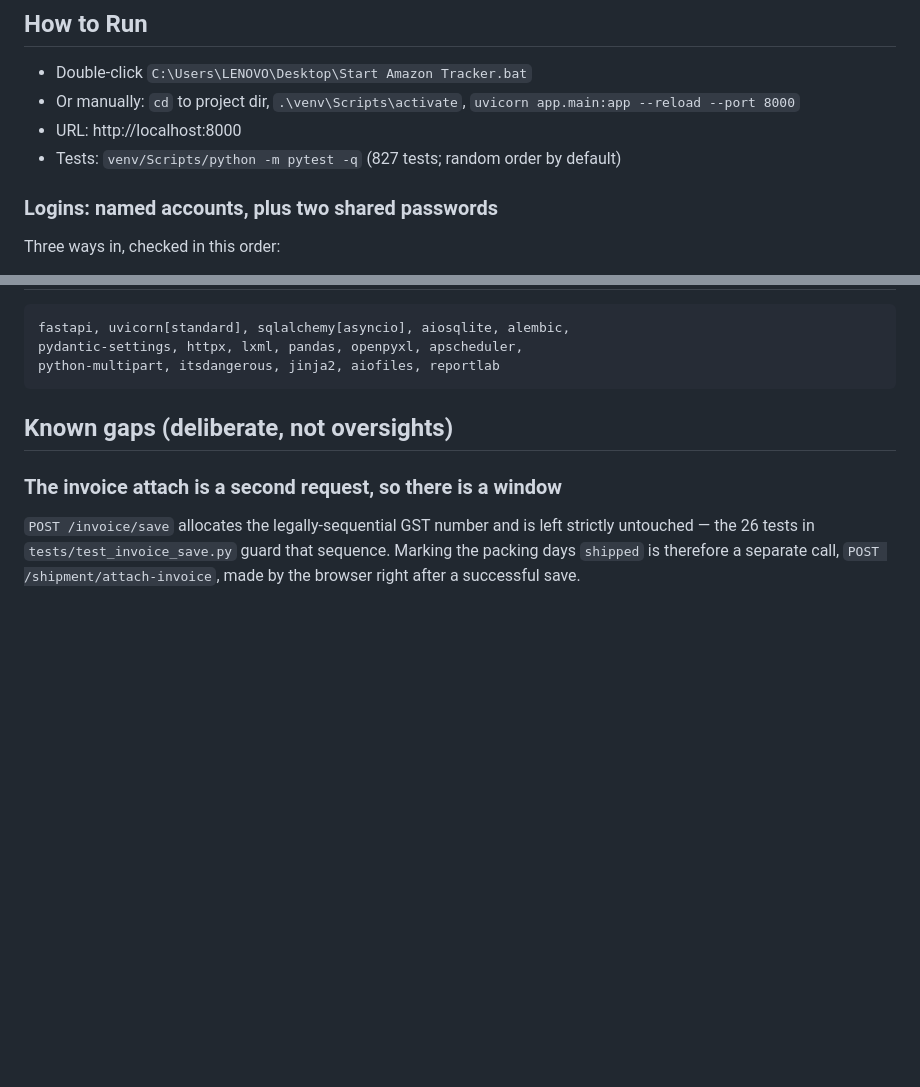
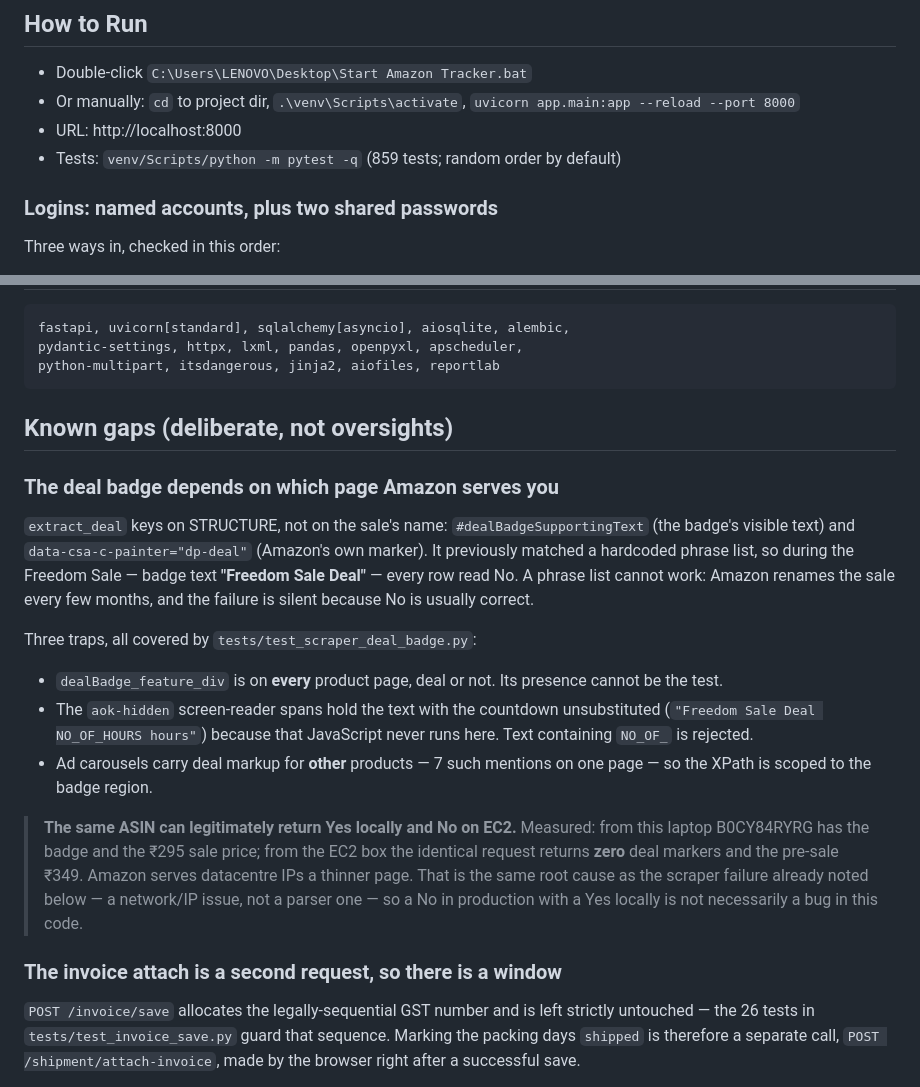
Before and after one commit to shubhammithila/amazon-tracker, a Markdown page: CLAUDE.md, 2 parts joined by grey strips. Rendered like a GitHub page; blank space fills up the shorter version.

Commit message:
docs: deal-badge detection, and why prod can disagree with local
Records the structural signals, the three traps in the real markup, and the measurement
that matters for interpreting the dashboard: the same ASIN returns the badge and the
Rs 295 sale price from this laptop, and ZERO deal markers plus the pre-sale Rs 349 from
the EC2 box. Amazon serves datacentre IPs a thinner page, so a No in production with a
Yes locally is not necessarily a parser bug.

Co-Authored-By: Claude Opus 4.7 <noreply@anthropic.com>

```diff
--- a/CLAUDE.md
+++ b/CLAUDE.md
@@ -7,7 +7,7 @@ Complete rebuild of Amazon product tracker + FBA invoice generator. FastAPI + ht
 - Double-click `C:\Users\LENOVO\Desktop\Start Amazon Tracker.bat`
 - Or manually: `cd` to project dir, `.\venv\Scripts\activate`, `uvicorn app.main:app --reload --port 8000`
 - URL: http://localhost:8000
-- Tests: `venv/Scripts/python -m pytest -q` (827 tests; random order by default)
+- Tests: `venv/Scripts/python -m pytest -q` (859 tests; random order by default)
 
 ### Logins: named accounts, plus two shared passwords
 Three ways in, checked in this order:
@@ -514,6 +514,31 @@ python-multipart, itsdangerous, jinja2, aiofiles, reportlab
 
 ## Known gaps (deliberate, not oversights)
 
+### The deal badge depends on which page Amazon serves you
+`extract_deal` keys on STRUCTURE, not on the sale's name: `#dealBadgeSupportingText`
+(the badge's visible text) and `data-csa-c-painter="dp-deal"` (Amazon's own marker).
+It previously matched a hardcoded phrase list, so during the Freedom Sale — badge text
+**"Freedom Sale Deal"** — every row read No. A phrase list cannot work: Amazon renames
+the sale every few months, and the failure is silent because No is usually correct.
+
+Three traps, all covered by `tests/test_scraper_deal_badge.py`:
+
+- `dealBadge_feature_div` is on **every** product page, deal or not. Its presence cannot
+  be the test.
+- The `aok-hidden` screen-reader spans hold the text with the countdown unsubstituted
+  (`"Freedom Sale Deal NO_OF_HOURS hours"`) because that JavaScript never runs here.
+  Text containing `NO_OF_` is rejected.
+- Ad carousels carry deal markup for **other** products — 7 such mentions on one page —
+  so the XPath is scoped to the badge region.
+
+> **The same ASIN can legitimately return Yes locally and No on EC2.** Measured: from
+> this laptop B0CY84RYRG has the badge and the ₹295 sale price; from the EC2 box the
+> identical request returns **zero** deal markers and the pre-sale ₹349. Amazon serves
+> datacentre IPs a thinner page. That is the same root cause as the scraper failure
+> already noted below — a network/IP issue, not a parser one — so a No in production
+> with a Yes locally is not necessarily a bug in this code.
+
+
 ### The invoice attach is a second request, so there is a window
 `POST /invoice/save` allocates the legally-sequential GST number and is left
 strictly untouched — the 26 tests in `tests/test_invoice_save.py` guard that
```
